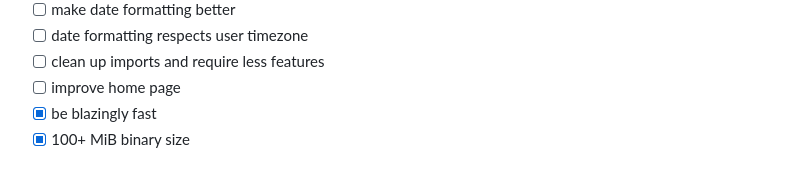
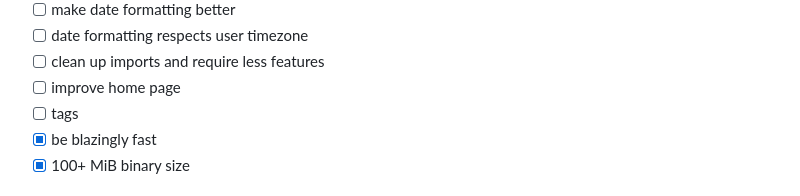
Before and after one commit to slonkazoid/bingus-blog, a Markdown page: README.md, the part around the change. Rendered like a GitHub page.

Commit message:
add tags to todo

```diff
--- a/README.md
+++ b/README.md
@@ -26,6 +26,7 @@ blazingly fast markdown blog software written in rust memory safe
 - [ ] date formatting respects user timezone
 - [ ] clean up imports and require less features
 - [ ] improve home page
+- [ ] tags
 - [x] be blazingly fast
 - [x] 100+ MiB binary size
 
```
